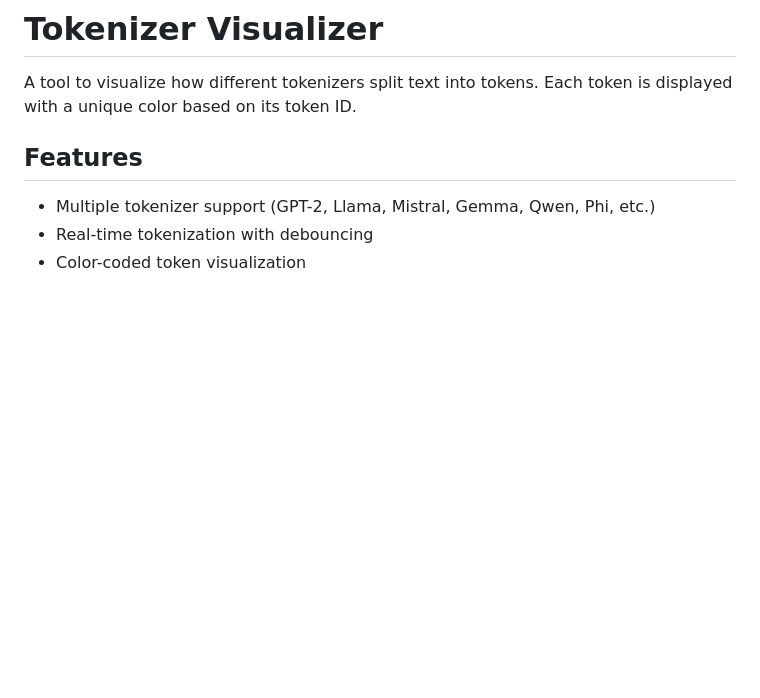
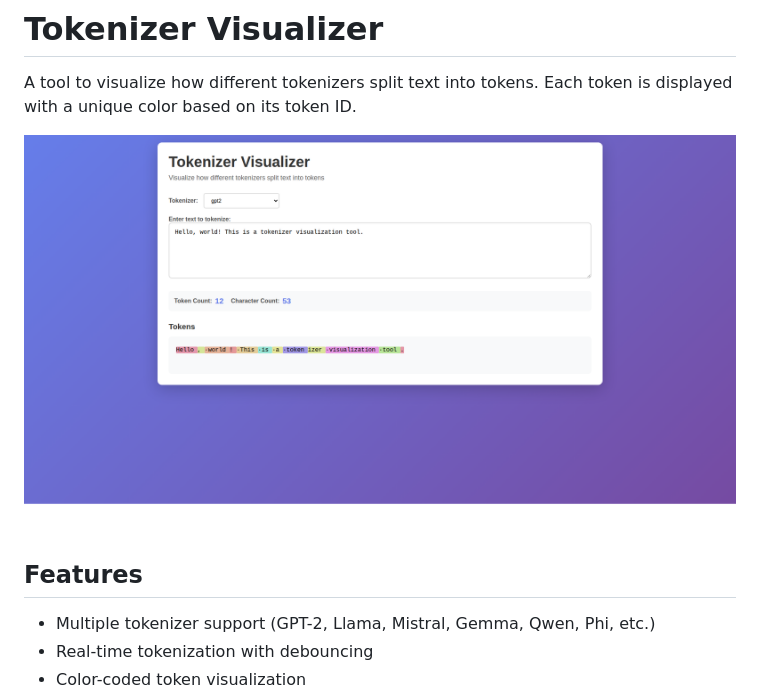
Before and after one commit to Ananthu-T-A/tokenizer-ui, a Markdown page: README.md, the part around the change. Rendered like a GitHub page; pictures changed too: screenshot.png (added); blank space fills up the shorter version.

Commit message:
Add screenshot to README
🤖 Generated with [Claude Code](https://claude.com/claude-code)

Co-Authored-By: Claude <noreply@anthropic.com>

```diff
--- a/README.md
+++ b/README.md
@@ -1,6 +1,8 @@
 # Tokenizer Visualizer
 
 A tool to visualize how different tokenizers split text into tokens. Each token is displayed with a unique color based on its token ID.
+
+![Screenshot](screenshot.png)
 
 ## Features
 
```
